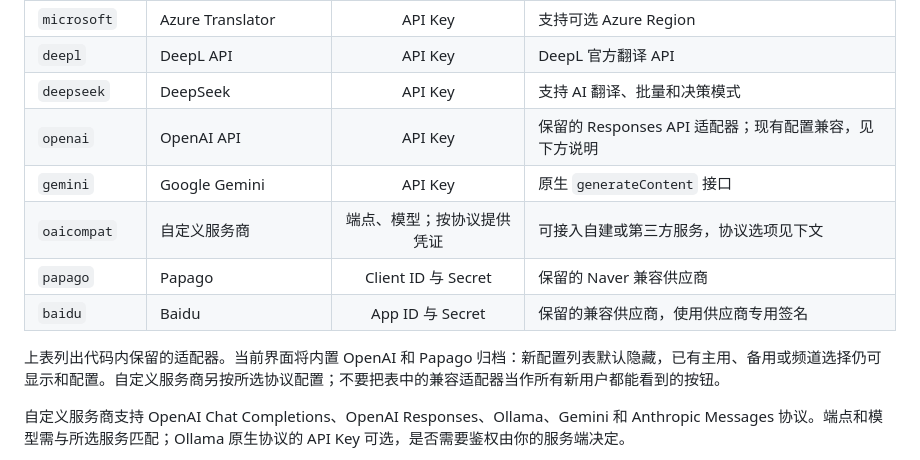
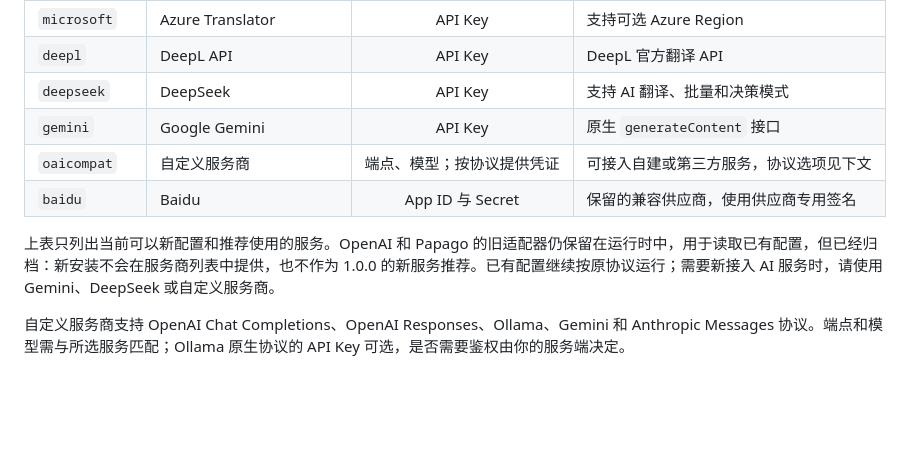
Before and after one commit to Link-Start/DiscordAITranslator_ROOT94-MAX, a Markdown page: README.md, the part around the change. Rendered like a GitHub page; blank space fills up the shorter version.

```diff
--- a/README.md
+++ b/README.md
@@ -66,13 +66,11 @@ DiscordAITranslator 把翻译控制放在当前会话附近，而不是使用一
 | `microsoft` | Azure Translator | API Key | 支持可选 Azure Region |
 | `deepl` | DeepL API | API Key | DeepL 官方翻译 API |
 | `deepseek` | DeepSeek | API Key | 支持 AI 翻译、批量和决策模式 |
-| `openai` | OpenAI API | API Key | 保留的 Responses API 适配器；现有配置兼容，见下方说明 |
 | `gemini` | Google Gemini | API Key | 原生 `generateContent` 接口 |
 | `oaicompat` | 自定义服务商 | 端点、模型；按协议提供凭证 | 可接入自建或第三方服务，协议选项见下文 |
-| `papago` | Papago | Client ID 与 Secret | 保留的 Naver 兼容供应商 |
 | `baidu` | Baidu | App ID 与 Secret | 保留的兼容供应商，使用供应商专用签名 |
 
-上表列出代码内保留的适配器。当前界面将内置 OpenAI 和 Papago 归档：新配置列表默认隐藏，已有主用、备用或频道选择仍可显示和配置。自定义服务商另按所选协议配置；不要把表中的兼容适配器当作所有新用户都能看到的按钮。
+上表只列出当前可以新配置和推荐使用的服务。OpenAI 和 Papago 的旧适配器仍保留在运行时中，用于读取已有配置，但已经归档：新安装不会在服务商列表中提供，也不作为 1.0.0 的新服务推荐。已有配置继续按原协议运行；需要新接入 AI 服务时，请使用 Gemini、DeepSeek 或自定义服务商。
 
 自定义服务商支持 OpenAI Chat Completions、OpenAI Responses、Ollama、Gemini 和 Anthropic Messages 协议。端点和模型需与所选服务匹配；Ollama 原生协议的 API Key 可选，是否需要鉴权由你的服务端决定。
 
```
Also changed, not shown: README.en.md (+1 -3 lines), docs/providers.md (+2 -4 lines).
